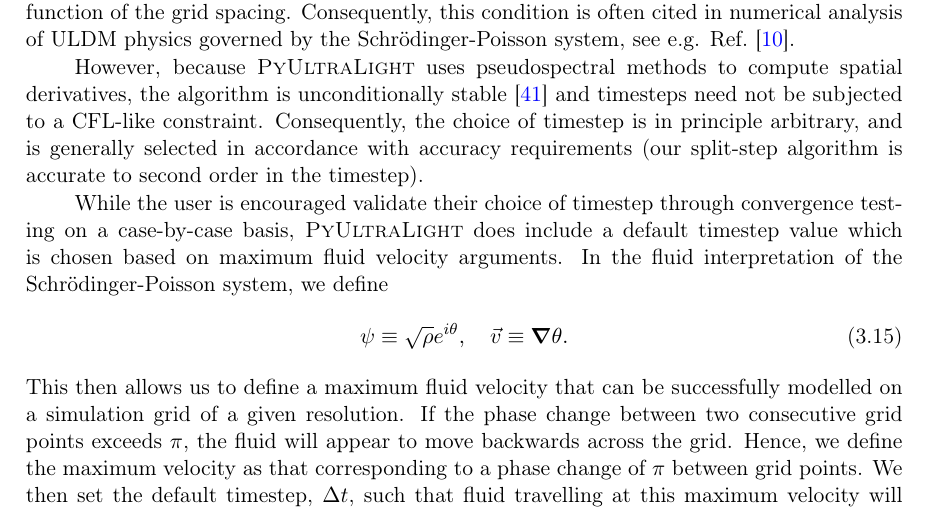
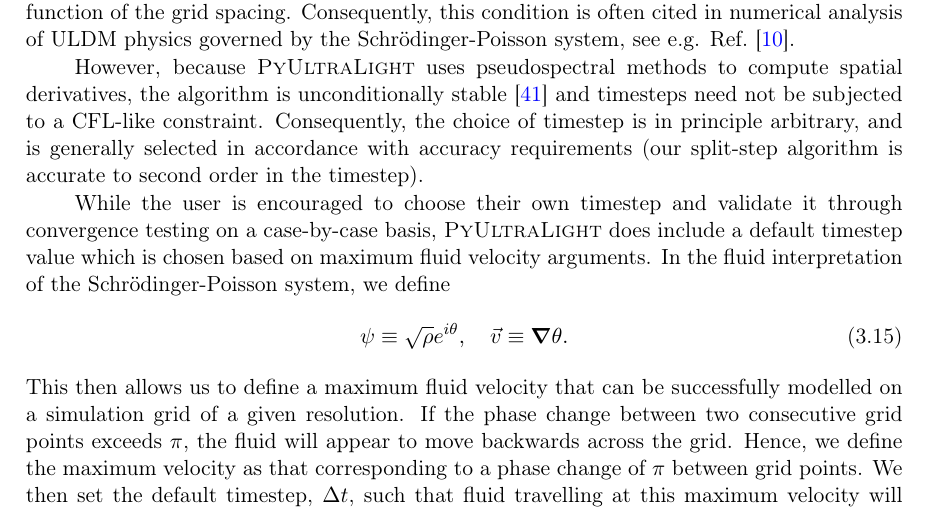
Before and after one commit to erckendall/PUL-Paper, a LaTeX document (draft.tex): part of page 10 of 26, cut so that both start at the same text. Compiled offline with pdfLaTeX.

Commit message:
Shaun's rewrite of my typo

```diff
--- a/draft.tex
+++ b/draft.tex
@@ -249,7 +249,7 @@ When employing the method of finite differences to numerically solve systems of
 
 However, because \PyUltraLight uses pseudospectral methods to compute spatial derivatives, the algorithm is unconditionally stable \cite{Taha:1984jz} and timesteps need not be subjected to a CFL-like constraint. Consequently, the choice of timestep is in principle arbitrary, and is generally selected in accordance with accuracy requirements (our split-step algorithm is accurate to second order in the timestep).
 
-While the user is encouraged validate their choice of timestep through convergence testing on a case-by-case basis, \PyUltraLight does include a default timestep value which is chosen based on maximum fluid velocity arguments. In the fluid interpretation of the Schr{\"o}dinger-Poisson system, we define
+While the user is encouraged to choose their own timestep and validate it through convergence testing on a case-by-case basis, \PyUltraLight does include a default timestep value which is chosen based on maximum fluid velocity arguments. In the fluid interpretation of the Schr{\"o}dinger-Poisson system, we define
 \begin{equation}\label{eq:madelung}
     \psi\equiv\sqrt{\rho}e^{i\theta}, \quad \vec{v}\equiv\boldsymbol{\nabla}\theta.
 \end{equation}
```
